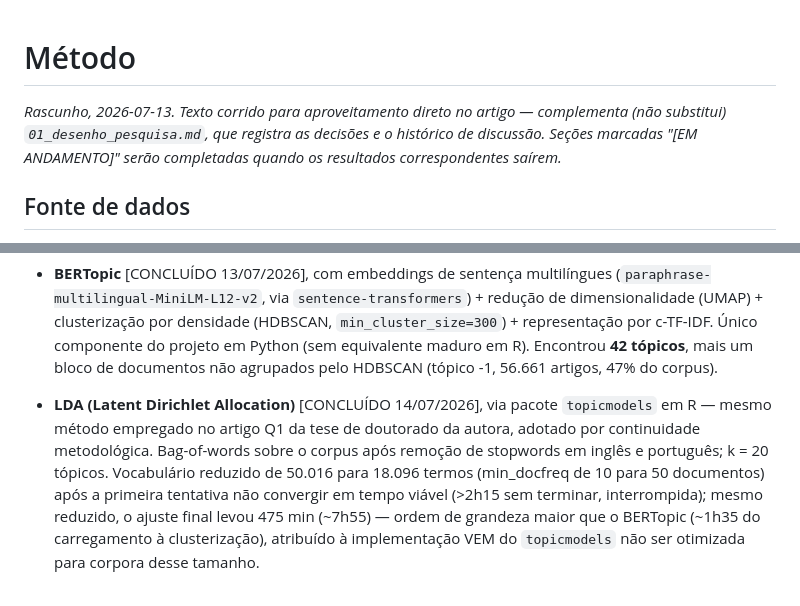
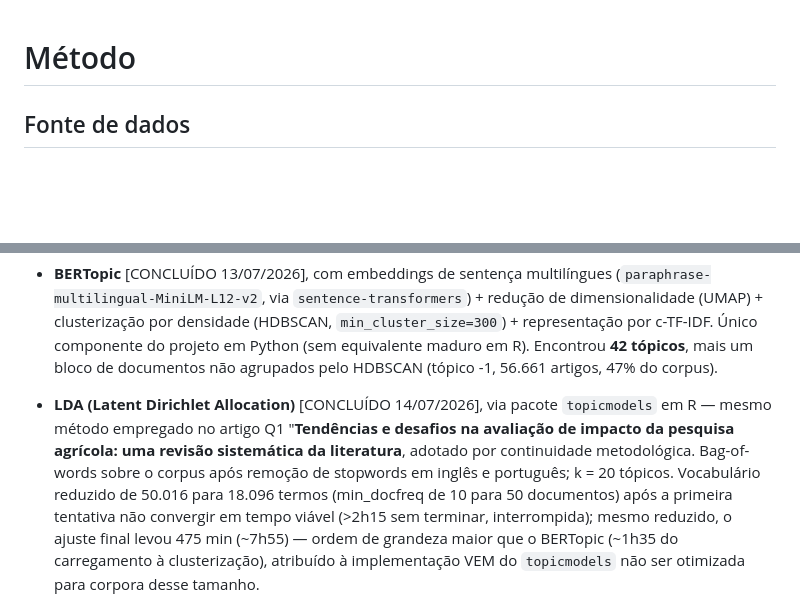
Before and after one commit to danimaciel/apc_agro, a Markdown page: docs/02_metodo.md, 2 parts joined by grey strips. GitHub-like rendering; blank space fills up the shorter version.

```diff
--- a/docs/02_metodo.md
+++ b/docs/02_metodo.md
@@ -1,9 +1,4 @@
 # Método
-
-*Rascunho, 2026-07-13. Texto corrido para aproveitamento direto no artigo —
-complementa (não substitui) `01_desenho_pesquisa.md`, que registra as
-decisões e o histórico de discussão. Seções marcadas "[EM ANDAMENTO]" serão
-completadas quando os resultados correspondentes saírem.*
 
 ## Fonte de dados
 
@@ -117,10 +112,10 @@ suficiente (título + resumo, 2014–2020):
   documentos não agrupados pelo HDBSCAN (tópico -1, 56.661 artigos, 47% do
   corpus).
 - **LDA (Latent Dirichlet Allocation)** [CONCLUÍDO 14/07/2026], via pacote
-  `topicmodels` em R — mesmo método empregado no artigo Q1 da tese de
-  doutorado da autora, adotado por continuidade metodológica.
-  Bag-of-words sobre o corpus após remoção de stopwords em inglês e
-  português; k = 20 tópicos. Vocabulário reduzido de 50.016 para 18.096
+  `topicmodels` em R — mesmo método empregado no artigo Q1 "**Tendências e desafios
+  na avaliação de   impacto da pesquisa agrícola: uma revisão sistemática da literatura**,
+  adotado por continuidade metodológica. Bag-of-words sobre o corpus após remoção de stopwords
+  em inglês e português; k = 20 tópicos. Vocabulário reduzido de 50.016 para 18.096
   termos (min_docfreq de 10 para 50 documentos) após a primeira tentativa
   não convergir em tempo viável (>2h15 sem terminar, interrompida); mesmo
   reduzido, o ajuste final levou 475 min (~7h55) — ordem de grandeza maior
```
